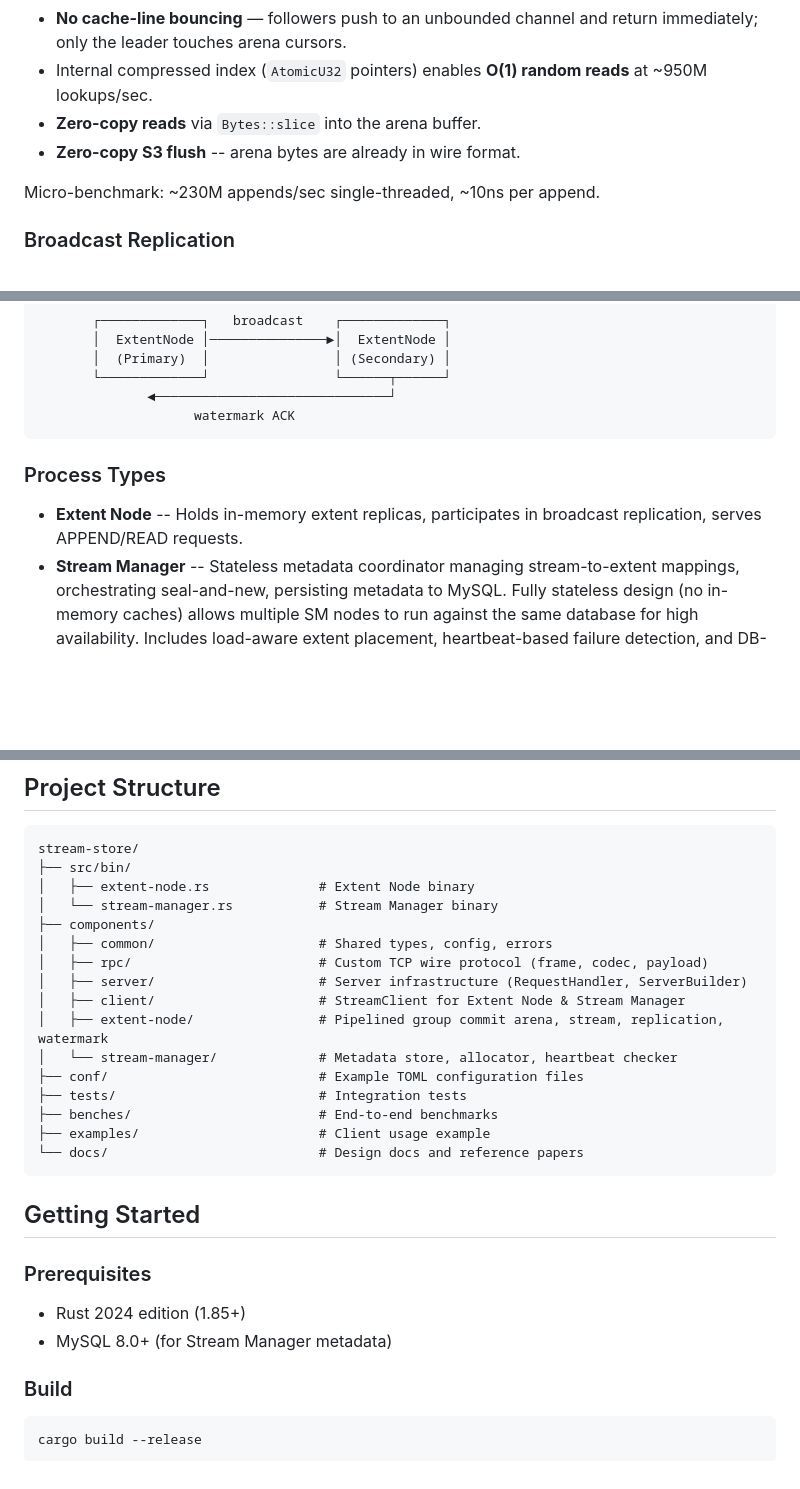
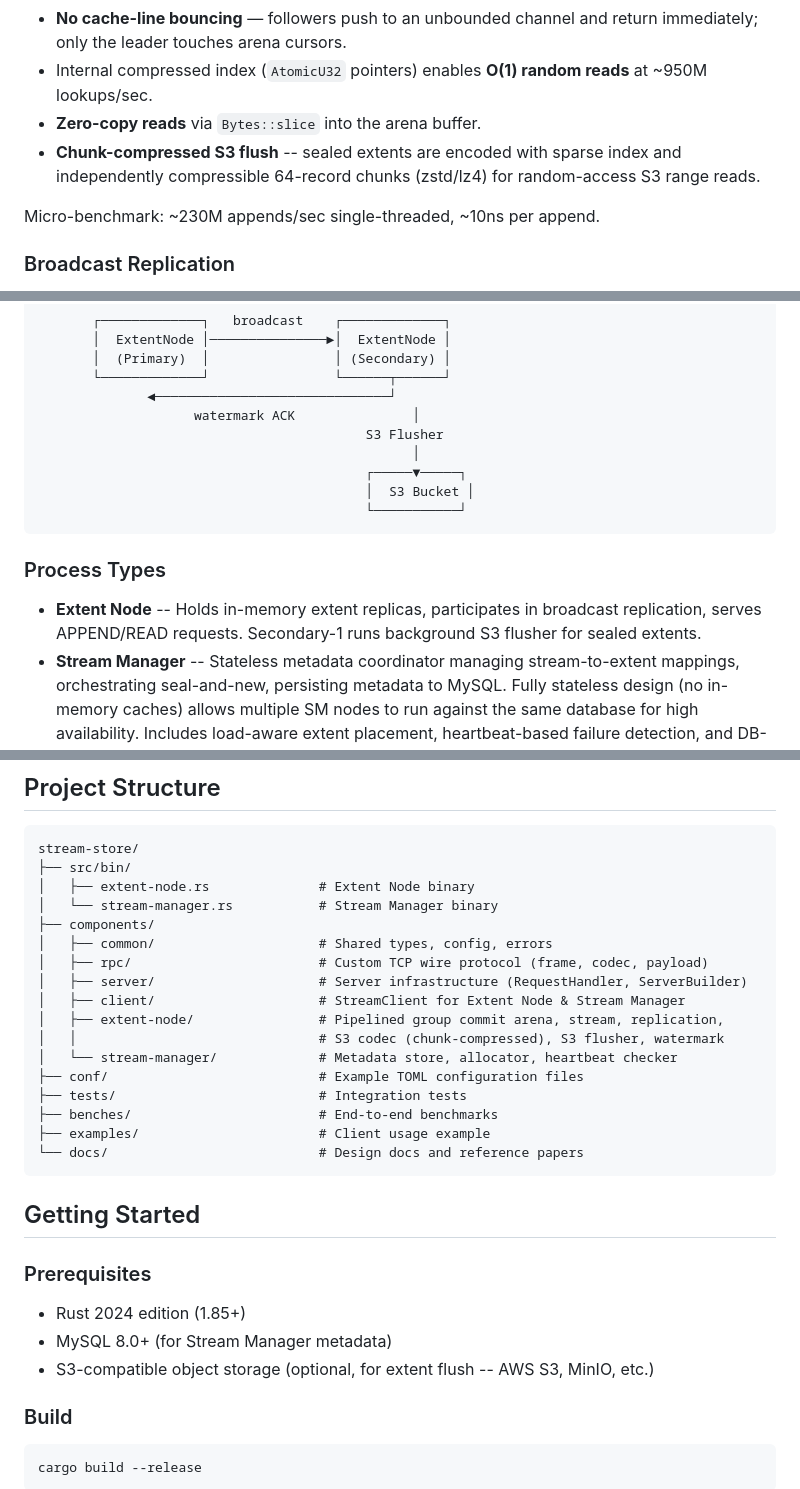
Before and after one commit to lizhanhui/stream-store, a Markdown page: README.md, 3 parts joined by grey strips. Drawn GitHub-style; blank space fills up the shorter version.

````diff
--- a/README.md
+++ b/README.md
@@ -17,7 +17,7 @@ The core storage engine uses a **pre-allocated contiguous arena** with a **pipel
 - **No cache-line bouncing** — followers push to an unbounded channel and return immediately; only the leader touches arena cursors.
 - Internal compressed index (`AtomicU32` pointers) enables **O(1) random reads** at ~950M lookups/sec.
 - **Zero-copy reads** via `Bytes::slice` into the arena buffer.
-- **Zero-copy S3 flush** -- arena bytes are already in wire format.
+- **Chunk-compressed S3 flush** -- sealed extents are encoded with sparse index and independently compressible 64-record chunks (zstd/lz4) for random-access S3 range reads.
 
 Micro-benchmark: ~230M appends/sec single-threaded, ~10ns per append.
 
@@ -86,12 +86,17 @@ A binary protocol with an 8-byte fixed header (Magic | Version | Opcode | Flags
        │  (Primary)  │                │ (Secondary) │
        └─────────────┘                └──────┬──────┘
               ◄──────────────────────────────┘
-                    watermark ACK
+                    watermark ACK               │
+                                          S3 Flusher
+                                                │
+                                          ┌─────▼─────┐
+                                          │  S3 Bucket │
+                                          └───────────┘
 ```
 
 ### Process Types
 
-- **Extent Node** -- Holds in-memory extent replicas, participates in broadcast replication, serves APPEND/READ requests.
+- **Extent Node** -- Holds in-memory extent replicas, participates in broadcast replication, serves APPEND/READ requests. Secondary-1 runs background S3 flusher for sealed extents.
 - **Stream Manager** -- Stateless metadata coordinator managing stream-to-extent mappings, orchestrating seal-and-new, persisting metadata to MySQL. Fully stateless design (no in-memory caches) allows multiple SM nodes to run against the same database for high availability. Includes load-aware extent placement, heartbeat-based failure detection, and DB-based leadership lease for failover coordination.
 
 ## Performance
@@ -130,7 +135,8 @@ stream-store/
 │   ├── rpc/                        # Custom TCP wire protocol (frame, codec, payload)
 │   ├── server/                     # Server infrastructure (RequestHandler, ServerBuilder)
 │   ├── client/                     # StreamClient for Extent Node & Stream Manager
-│   ├── extent-node/                # Pipelined group commit arena, stream, replication, watermark
+│   ├── extent-node/                # Pipelined group commit arena, stream, replication,
+│   │                               # S3 codec (chunk-compressed), S3 flusher, watermark
 │   └── stream-manager/             # Metadata store, allocator, heartbeat checker
 ├── conf/                           # Example TOML configuration files
 ├── tests/                          # Integration tests
@@ -145,6 +151,7 @@ stream-store/
 
 - Rust 2024 edition (1.85+)
 - MySQL 8.0+ (for Stream Manager metadata)
+- S3-compatible object storage (optional, for extent flush -- AWS S3, MinIO, etc.)
 
 ### Build
 
````
Also changed, not shown: other parts of README.md (+1 -1 lines), docs/design.md (+83 -41 lines).
